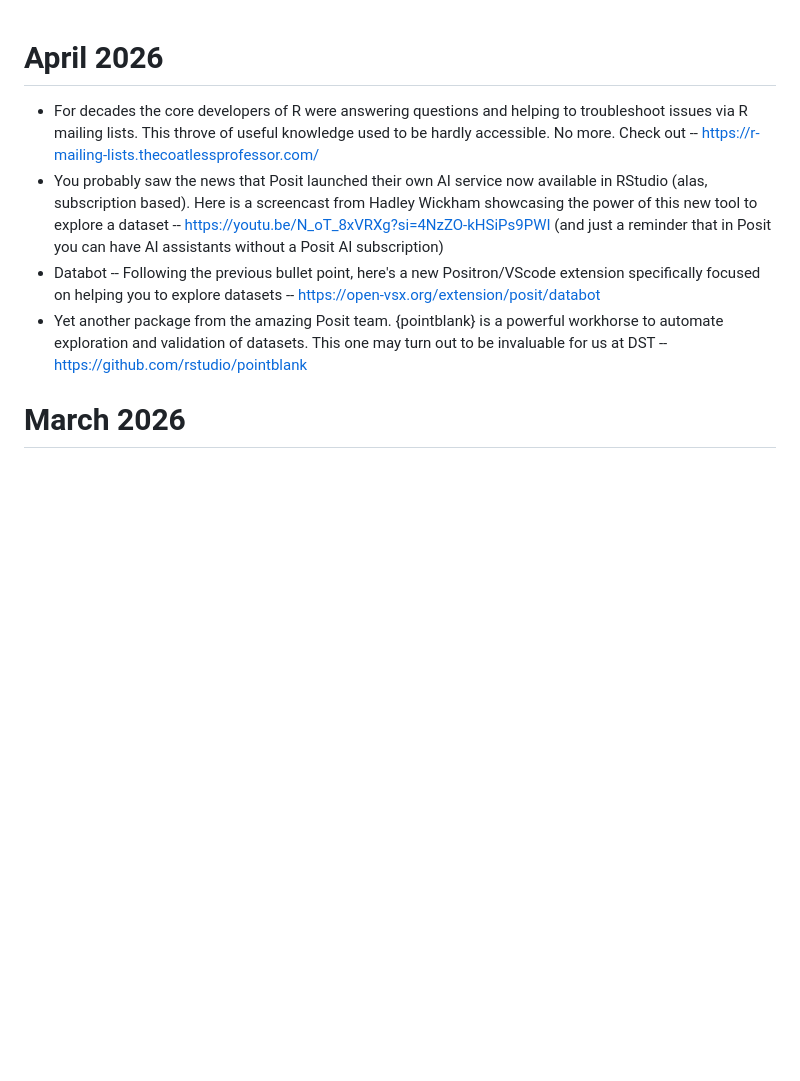
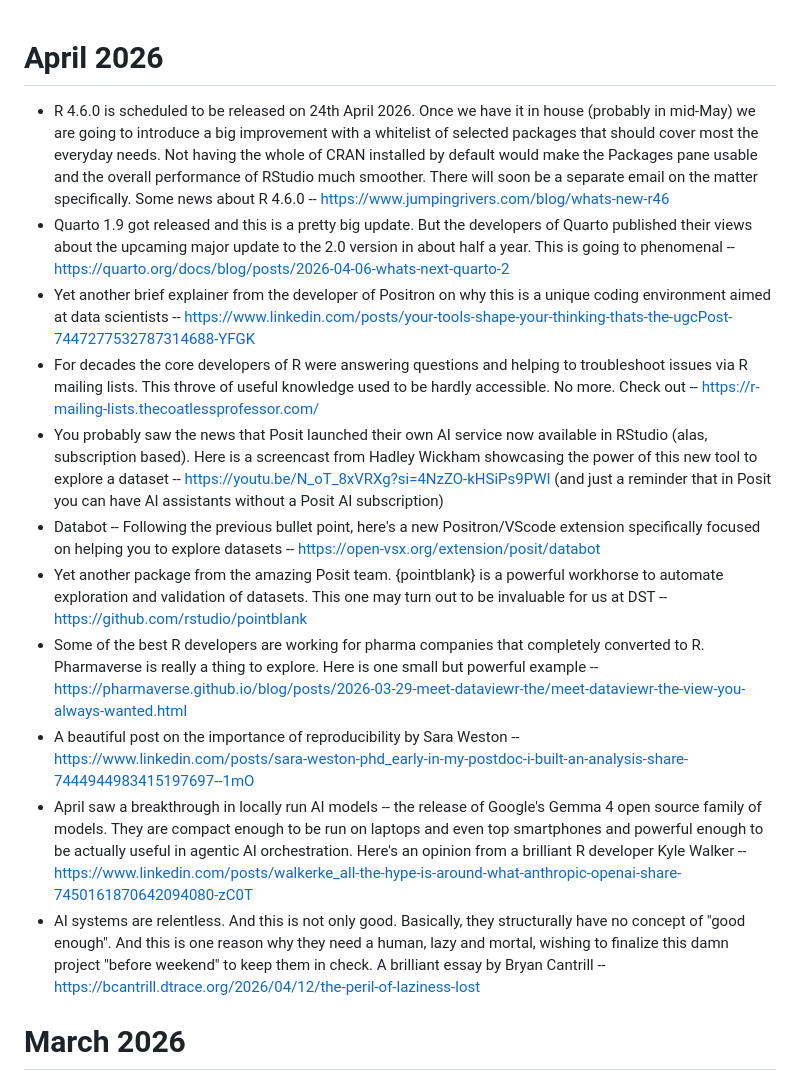
Before and after one commit to ikashnitsky/4Rum, a Markdown page: newsletter.md, the part around the change. Rendered like a GitHub page; blank space fills up the shorter version.

```diff
--- a/newsletter.md
+++ b/newsletter.md
@@ -1,8 +1,15 @@
 # April 2026
+* R 4.6.0 is scheduled to be released on 24th April 2026. Once we have it in house (probably in mid-May) we are going to introduce a big improvement with a whitelist of selected packages that should cover most the everyday needs. Not having the whole of CRAN installed by default would make the Packages pane usable and the overall performance of RStudio much smoother. There will soon be a separate email on the matter specifically. Some news about R 4.6.0 -- <https://www.jumpingrivers.com/blog/whats-new-r46>
+* Quarto 1.9 got released and this is a pretty big update. But the developers of Quarto published their views about the upcaming major update to the 2.0 version in about half a year. This is going to phenomenal -- <https://quarto.org/docs/blog/posts/2026-04-06-whats-next-quarto-2>
+* Yet another brief explainer from the developer of Positron on why this is a unique coding environment aimed at data scientists -- <https://www.linkedin.com/posts/your-tools-shape-your-thinking-thats-the-ugcPost-7447277532787314688-YFGK>
 * For decades the core developers of R were answering questions and helping to troubleshoot issues via R mailing lists. This throve of useful knowledge used to be hardly accessible. No more. Check out -- <https://r-mailing-lists.thecoatlessprofessor.com/>
 * You probably saw the news that Posit launched their own AI service now available in RStudio (alas, subscription based). Here is a screencast from Hadley Wickham showcasing the power of this new tool to explore a dataset -- <https://youtu.be/N_oT_8xVRXg?si=4NzZO-kHSiPs9PWI> (and just a reminder that in Posit you can have AI assistants without a Posit AI subscription)
 * Databot -- Following the previous bullet point, here's a new Positron/VScode extension specifically focused on helping you to explore datasets -- <https://open-vsx.org/extension/posit/databot>
 * Yet another package from the amazing Posit team. {pointblank} is a powerful workhorse to automate exploration and validation of datasets. This one may turn out to be invaluable for us at DST -- <https://github.com/rstudio/pointblank>
+* Some of the best R developers are working for pharma companies that completely converted to R. Pharmaverse is really a thing to explore. Here is one small but powerful example -- <https://pharmaverse.github.io/blog/posts/2026-03-29-meet-dataviewr-the/meet-dataviewr-the-view-you-always-wanted.html>
+* A beautiful post on the importance of reproducibility by Sara Weston -- <https://www.linkedin.com/posts/sara-weston-phd_early-in-my-postdoc-i-built-an-analysis-share-7444944983415197697--1mO>
+* April saw a breakthrough in locally run AI models -- the release of Google's Gemma 4 open source family of models. They are compact enough to be run on laptops and even top smartphones and powerful enough to be actually useful in agentic AI orchestration. Here's an opinion from a brilliant R developer Kyle Walker -- <https://www.linkedin.com/posts/walkerke_all-the-hype-is-around-what-anthropic-openai-share-7450161870642094080-zC0T>
+* AI systems are relentless. And this is not only good. Basically, they structurally have no concept of "good enough". And this is one reason why they need a human, lazy and mortal, wishing to finalize this damn project "before weekend" to keep them in check. A brilliant essay by Bryan Cantrill -- <https://bcantrill.dtrace.org/2026/04/12/the-peril-of-laziness-lost>
 
 # March 2026
 * With the recent {dplyr} major update, if_else() and case_when() are up to 30x faster — a dedicated post explains the memory and speed engineering behind the dplyr 1.2.0 gains -- <https://tidyverse.org/blog/2026/02/dplyr-case-when-faster>
```
